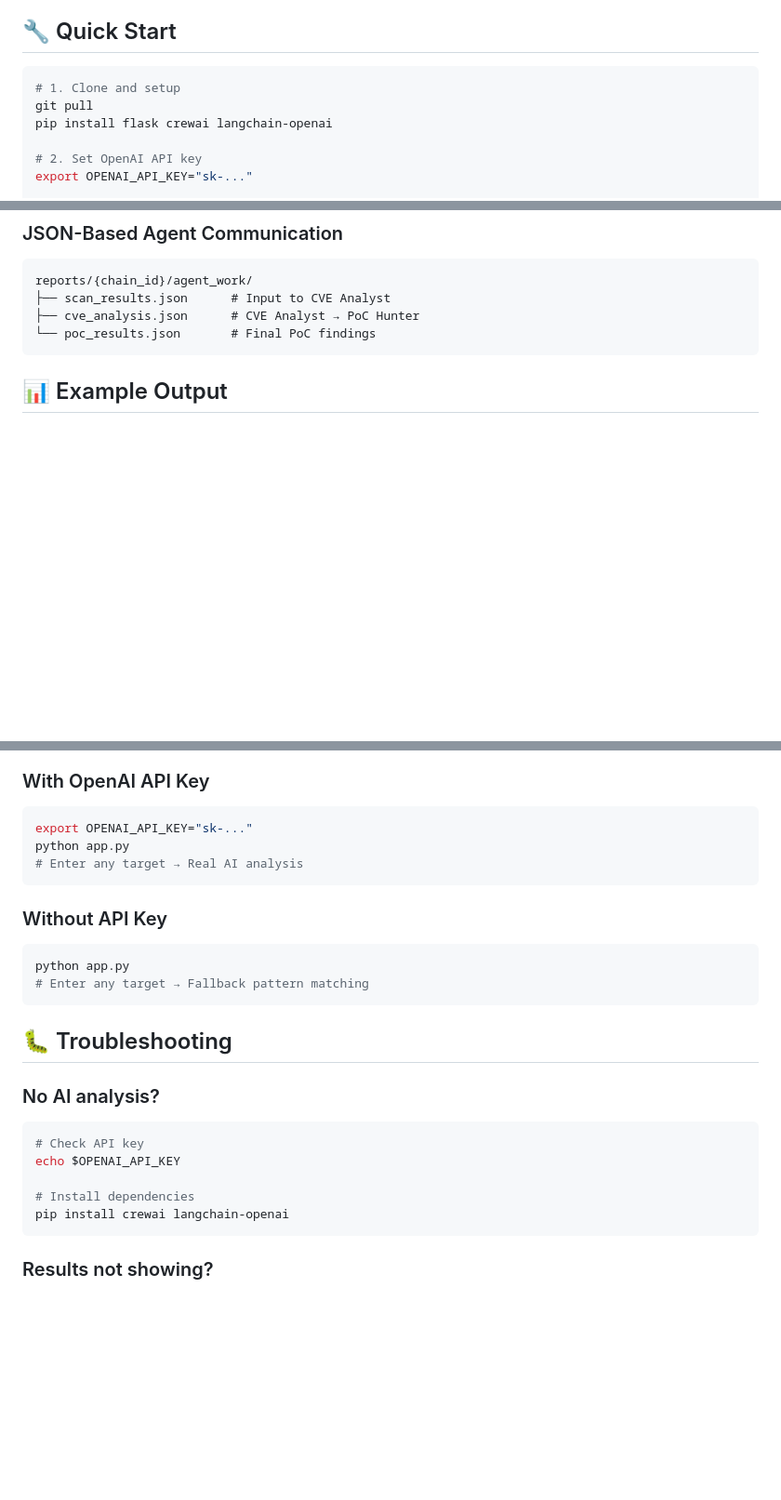
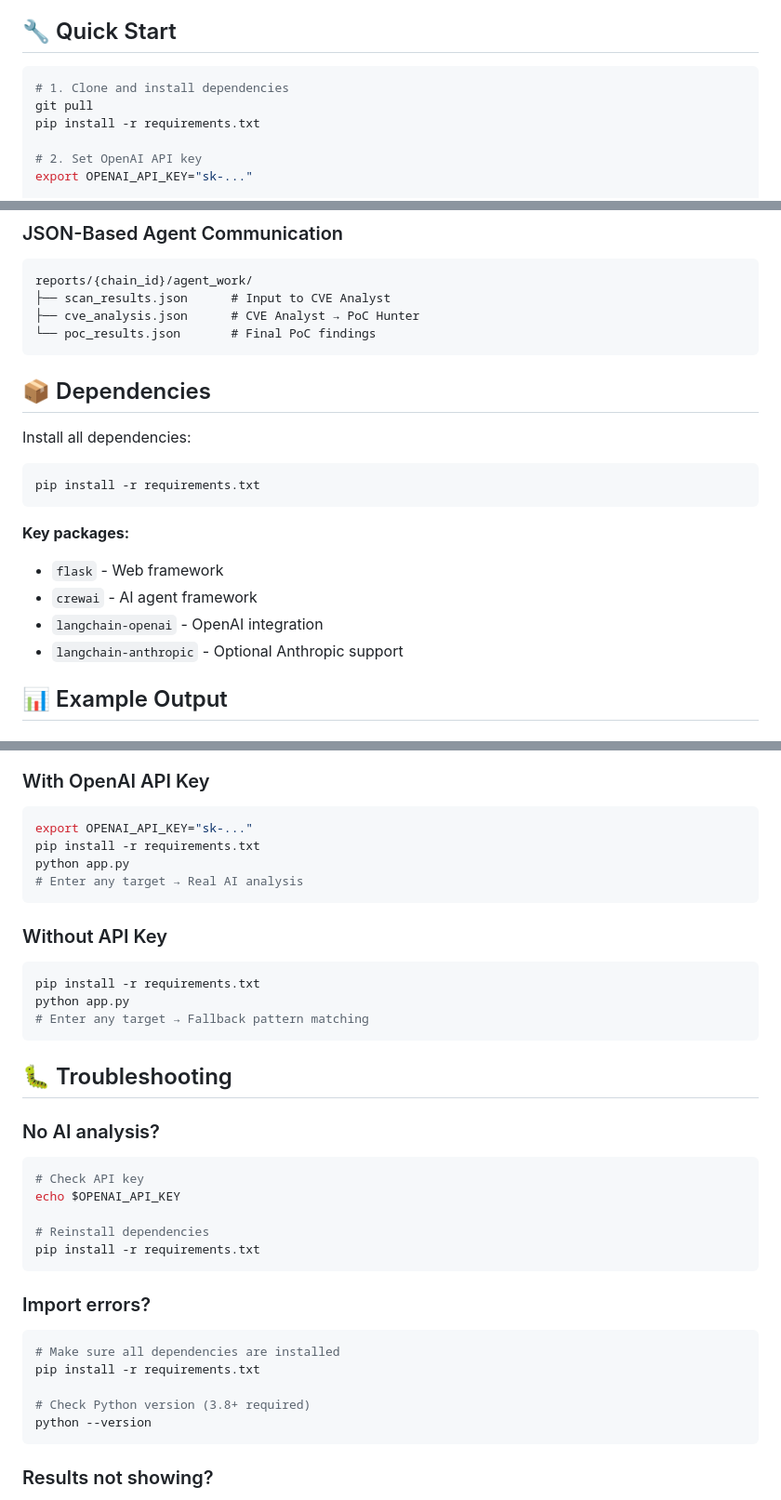
Before and after one commit to d01ki/BreachPilot, a Markdown page: README.md, 3 parts joined by grey strips. Shown at 93% size. Drawn GitHub-style; blank space fills up the shorter version.

Commit message:
Update README to reference requirements.txt

````diff
--- a/README.md
+++ b/README.md
@@ -13,9 +13,9 @@
 ## 🔧 Quick Start
 
 ```bash
-# 1. Clone and setup
+# 1. Clone and install dependencies
 git pull
-pip install flask crewai langchain-openai
+pip install -r requirements.txt
 
 # 2. Set OpenAI API key
 export OPENAI_API_KEY="sk-..."
@@ -62,6 +62,19 @@ reports/{chain_id}/agent_work/
 ├── cve_analysis.json      # CVE Analyst → PoC Hunter
 └── poc_results.json       # Final PoC findings
 ```
+
+## 📦 Dependencies
+
+Install all dependencies:
+```bash
+pip install -r requirements.txt
+```
+
+**Key packages:**
+- `flask` - Web framework
+- `crewai` - AI agent framework
+- `langchain-openai` - OpenAI integration
+- `langchain-anthropic` - Optional Anthropic support
 
 ## 📊 Example Output
 
@@ -127,12 +140,14 @@ reports/{chain_id}/
 ### With OpenAI API Key
 ```bash
 export OPENAI_API_KEY="sk-..."
+pip install -r requirements.txt
 python app.py
 # Enter any target → Real AI analysis
 ```
 
 ### Without API Key
 ```bash
+pip install -r requirements.txt
 python app.py
 # Enter any target → Fallback pattern matching
 ```
@@ -144,8 +159,17 @@ python app.py
 # Check API key
 echo $OPENAI_API_KEY
 
-# Install dependencies
-pip install crewai langchain-openai
+# Reinstall dependencies
+pip install -r requirements.txt
+```
+
+### Import errors?
+```bash
+# Make sure all dependencies are installed
+pip install -r requirements.txt
+
+# Check Python version (3.8+ required)
+python --version
 ```
 
 ### Results not showing?
````
Also changed, not shown: other parts of README.md (+2 -1 lines).
